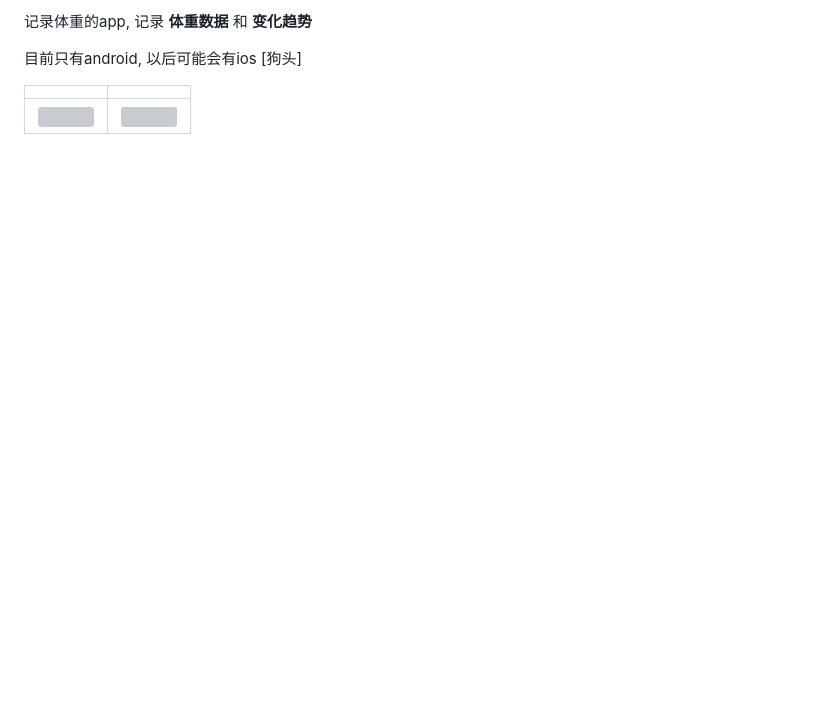
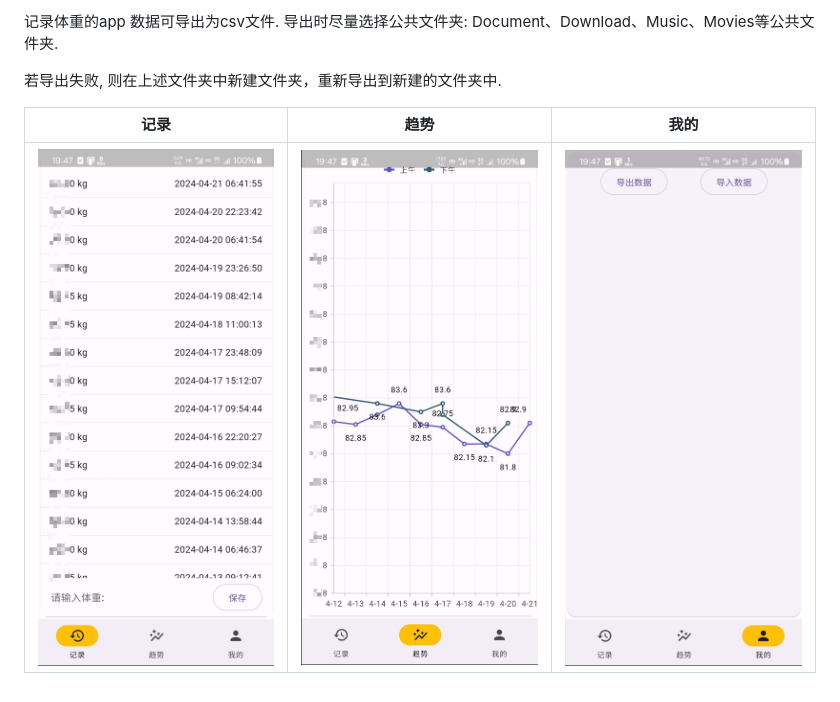
Before and after one commit to ningbowang/weight_log, a Markdown page: README.md, the part around the change. Drawn GitHub-style; pictures changed too: docs/pics/1.png (added), docs/pics/2.png (added), docs/pics/3.png (added); blank space fills up the shorter version; grey boxes are pictures that could not be loaded.

```diff
--- a/README.md
+++ b/README.md
@@ -1,7 +1,8 @@
-记录体重的app, 记录 **体重数据** 和 **变化趋势**
+记录体重的app
+数据可导出为csv文件. 导出时尽量选择公共文件夹: Document、Download、Music、Movies等公共文件夹.
 
-目前只有android, 以后可能会有ios [狗头]
+若导出失败, 则在上述文件夹中新建文件夹，重新导出到新建的文件夹中.
 
-|||
-|--|--|
-| <img src="https://github.com/ningbowang/weight_log/assets/47706456/942c497e-3001-4cf3-8c06-0a4badda7edb"> | <img src="https://github.com/ningbowang/weight_log/assets/47706456/610298a6-f1db-4242-b14f-6933762bd6b3"> |
+|           记录           |           趋势           |           我的           |
+|:----------------------:|:----------------------:|:----------------------:|
+| ![](./docs/pics/1.png) | ![](./docs/pics/2.png) | ![](./docs/pics/3.png) |
```
Also changed, not shown: 2 other files.
